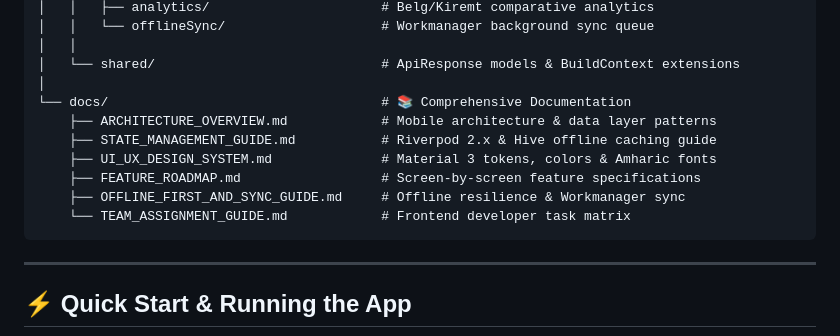
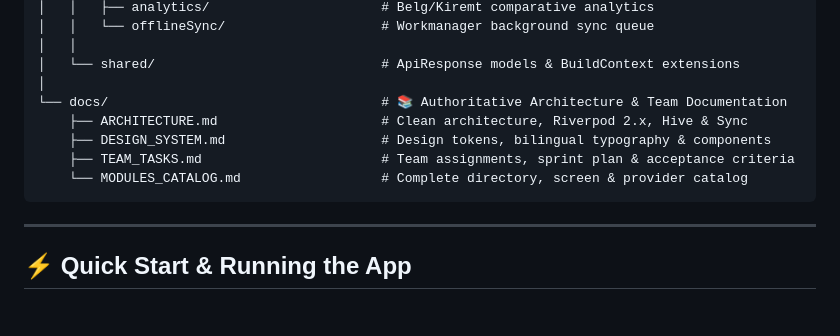
Before and after one commit to agrietech/agriEtech-frontend, a Markdown page: README.md, the part around one of its changes. GitHub-like rendering; blank space fills up the shorter version.

````diff
--- a/README.md
+++ b/README.md
@@ -110,13 +110,11 @@ agrietech-frontend/
 │   │
 │   └── shared/                             # ApiResponse models & BuildContext extensions
 │
-└── docs/                                   # 📚 Comprehensive Documentation
-    ├── ARCHITECTURE_OVERVIEW.md            # Mobile architecture & data layer patterns
-    ├── STATE_MANAGEMENT_GUIDE.md           # Riverpod 2.x & Hive offline caching guide
-    ├── UI_UX_DESIGN_SYSTEM.md              # Material 3 tokens, colors & Amharic fonts
-    ├── FEATURE_ROADMAP.md                  # Screen-by-screen feature specifications
-    ├── OFFLINE_FIRST_AND_SYNC_GUIDE.md     # Offline resilience & Workmanager sync
-    └── TEAM_ASSIGNMENT_GUIDE.md            # Frontend developer task matrix
+└── docs/                                   # 📚 Authoritative Architecture & Team Documentation
+    ├── ARCHITECTURE.md                     # Clean architecture, Riverpod 2.x, Hive & Sync
+    ├── DESIGN_SYSTEM.md                    # Design tokens, bilingual typography & components
+    ├── TEAM_TASKS.md                       # Team assignments, sprint plan & acceptance criteria
+    └── MODULES_CATALOG.md                  # Complete directory, screen & provider catalog
 ```
 
 ---
````
Also changed, not shown: other parts of README.md (+51 -7 lines).
